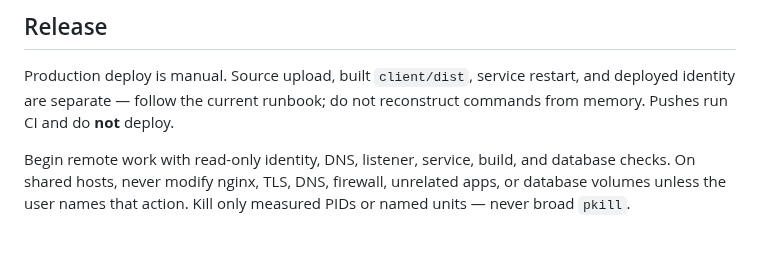
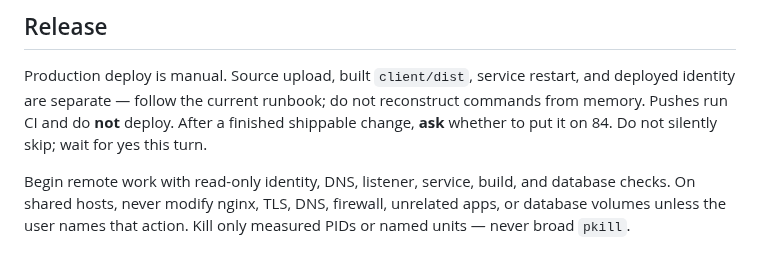
Before and after one commit to kobimic887/medsaas, a Markdown page: AGENTS.md, the part around the change. Drawn GitHub-style.

Commit message:
docs: ask after a finished change whether to deploy to 84
Agents were treating silence as skip. Ask every time; still wait for yes
before mutating production.

Co-authored-by: Cursor <cursoragent@cursor.com>

```diff
--- a/AGENTS.md
+++ b/AGENTS.md
@@ -95,7 +95,9 @@ does not prove a dashboard flow.
 
 Production deploy is manual. Source upload, built `client/dist`, service restart, and
 deployed identity are separate — follow the current runbook; do not reconstruct
-commands from memory. Pushes run CI and do **not** deploy.
+commands from memory. Pushes run CI and do **not** deploy. After a finished
+shippable change, **ask** whether to put it on 84. Do not silently skip; wait for
+yes this turn.
 
 Begin remote work with read-only identity, DNS, listener, service, build, and database
 checks. On shared hosts, never modify nginx, TLS, DNS, firewall, unrelated apps, or
```
